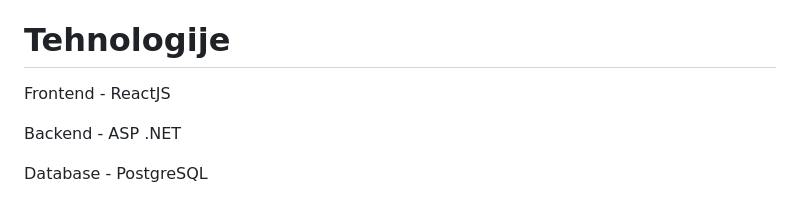
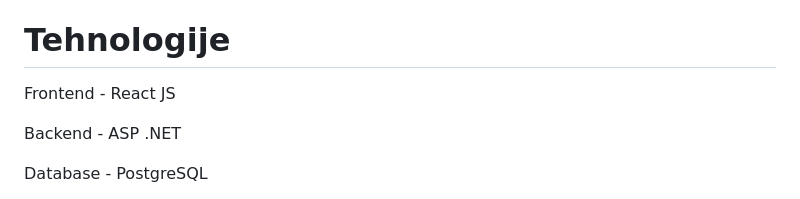
Before and after one commit to ProgInz-TG08-3/ProgInz, a Markdown page: README.md, the part around the change. Drawn GitHub-style.

```diff
--- a/README.md
+++ b/README.md
@@ -21,7 +21,7 @@ Kratko opisati cilj Vašeg projekta. Vaša motivacija?  (Napomena: odgovor nije
 
 # Tehnologije
 
-Frontend - ReactJS
+Frontend - React JS
 
 Backend - ASP .NET
 
```
